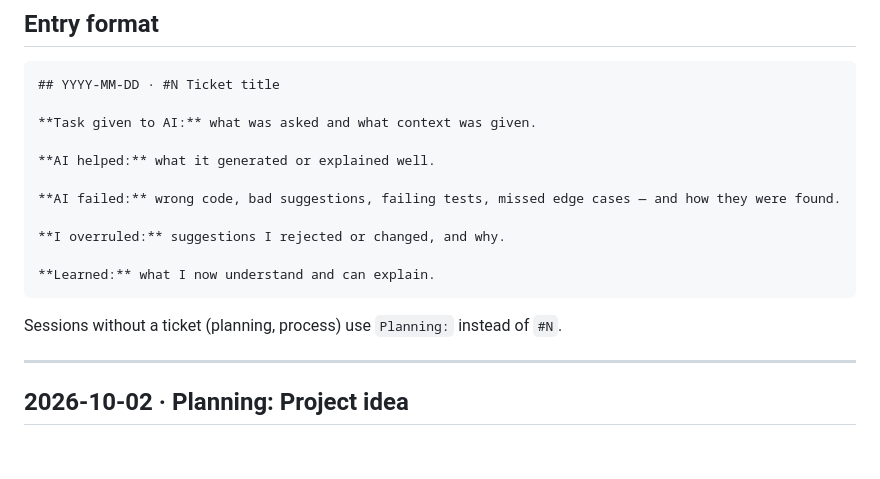
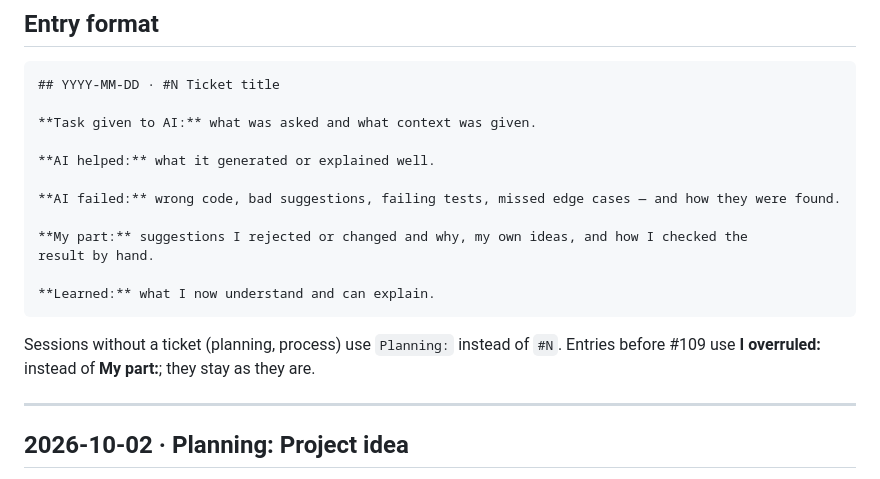
Before and after one commit to AndrewKchn/BauHelfer, a Markdown page: docs/AI_LOG.md, the part around the change. Drawn GitHub-style; blank space fills up the shorter version.

Commit message:
Rename "I overruled" to "My part" in the AI_LOG format
Co-Authored-By: Claude Opus 5.5 <noreply@anthropic.com>

````diff
--- a/docs/AI_LOG.md
+++ b/docs/AI_LOG.md
@@ -15,12 +15,14 @@ several). Entries are drafted with the `/ai-log` skill from the session and then
 
 **AI failed:** wrong code, bad suggestions, failing tests, missed edge cases — and how they were found.
 
-**I overruled:** suggestions I rejected or changed, and why.
+**My part:** suggestions I rejected or changed and why, my own ideas, and how I checked the
+result by hand.
 
 **Learned:** what I now understand and can explain.
 ```
 
-Sessions without a ticket (planning, process) use `Planning:` instead of `#N`.
+Sessions without a ticket (planning, process) use `Planning:` instead of `#N`. Entries before
+#109 use **I overruled:** instead of **My part:**; they stay as they are.
 
 ---
 
````
Also changed, not shown: 1 other file.
